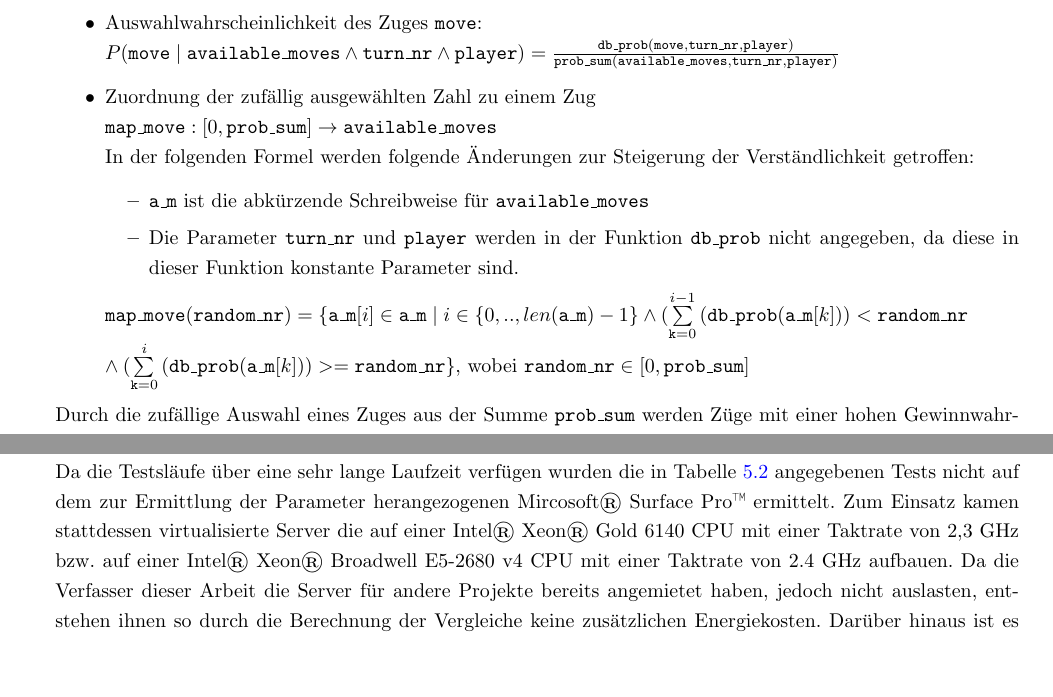
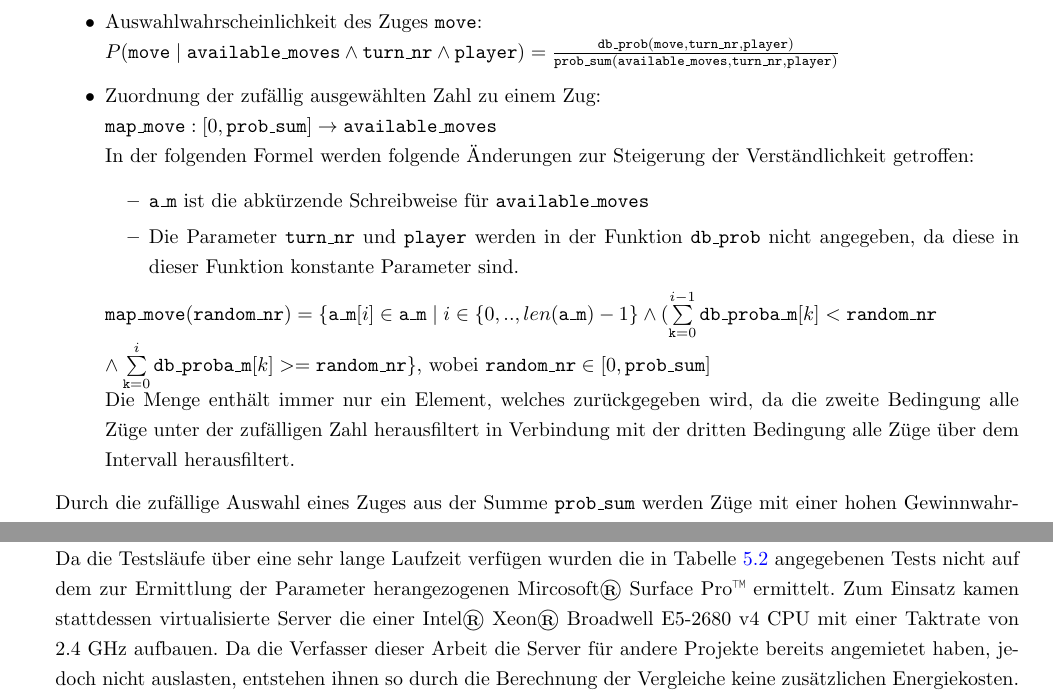
Before and after one commit to pm1997/othello, a LaTeX document (Paper/Bericht/Othello.tex, which reads Paper/Bericht/evaluierung.tex, Paper/Bericht/implementierung.tex): two parts of pages 33 and 39 of 57, joined at a grey line, cut so that both start at the same text, the shorter picture padded with empty space. Compiled offline with pdfLaTeX.

Commit message:
change math terms

```diff
--- a/Paper/Bericht/evaluierung.tex
+++ b/Paper/Bericht/evaluierung.tex
@@ -78,7 +78,7 @@ Um zum einen ein möglichst aussagekräftiges Ergebnis zu kommen gilt es eine au
 
 \section{Anpassung der Parameter der verschiedenen Agenten}
 Der Wahl der Parameter lag die Prämisse zugrunde, dass die Gesamtberechnungsdauer eines Agenten pro Spiel etwa fünf Minuten betragen sollte. Zur Ermittlung der Werte wurde ein  Mircosoft® Surface Pro™ der 6. Generation mit einer CPU der Intel® Core™ i7 Familie mit 2,11 GHz Taktrate, als Referenzgerät festgelegt. Dementsprechend wurden die Parameter der einzelnen Agenten so angepasst, dass die Berechnungsdauer im Mittel unterhalb dieser Marke liegt. Einzelne Spielabläufe können sich jedoch sehr stark unterscheiden. Entsprechend können sich bei einzelnen Spielen auch größere Abweichungen ergeben. Dabei gibt es sehr schnelle Spiele, bei denen bspw. ein Spieler gewinnt ohne dass das komplette Spielfeld besetzt ist, aber auch sehr lange Spiele, bei denen für jeden Zug viele mögliche Folgezüge evaluiert werden müssen.
-\\Da die Testsläufe über eine sehr lange Laufzeit verfügen wurden die in Tabelle \ref{tbl:cmp-results} angegebenen Tests nicht auf dem zur Ermittlung der Parameter herangezogenen Mircosoft® Surface Pro™ ermittelt. Zum Einsatz kamen stattdessen virtualisierte Server die auf einer Intel® Xeon® Gold 6140 CPU mit einer Taktrate von 2,3 GHz bzw. auf einer Intel® Xeon® Broadwell E5-2680 v4 CPU mit einer Taktrate von 2.4 GHz aufbauen. Da die Verfasser dieser Arbeit die Server für andere Projekte bereits angemietet haben, jedoch nicht auslasten, entstehen ihnen so durch die Berechnung der Vergleiche keine zusätzlichen Energiekosten. Darüber hinaus ist es möglich das Mircosoft® Surface Pro™ anderweitig zu verwenden.
+\\Da die Testsläufe über eine sehr lange Laufzeit verfügen wurden die in Tabelle \ref{tbl:cmp-results} angegebenen Tests nicht auf dem zur Ermittlung der Parameter herangezogenen Mircosoft® Surface Pro™ ermittelt. Zum Einsatz kamen stattdessen virtualisierte Server die einer Intel® Xeon® Broadwell E5-2680 v4 CPU mit einer Taktrate von 2.4 GHz aufbauen. Da die Verfasser dieser Arbeit die Server für andere Projekte bereits angemietet haben, jedoch nicht auslasten, entstehen ihnen so durch die Berechnung der Vergleiche keine zusätzlichen Energiekosten. Darüber hinaus ist es möglich das Mircosoft® Surface Pro™ anderweitig zu verwenden.
 \\Nachfolgend werden die Ergebnisse der Anpassung der Parameter gemäß dem oben Beschriebenen Verfahren diskutiert.
 \subsection{Parameter des \mxZitat{Monte Carlo}-Agenten}
 \label{eval:agents:params:subsec-mc}
--- a/Paper/Bericht/implementierung.tex
+++ b/Paper/Bericht/implementierung.tex
@@ -382,14 +382,15 @@ Dieser Zug wird an die übergeordnete Funktion zurückgegeben.
 \item $\mathtt{prob\_sum}(\mathtt{available\_moves}, \mathtt{turn\_nr}, \mathtt{player}) = \sum\limits_{\mathtt{move} \in \mathtt{available\_moves}} \mathtt{db\_prob}(\mathtt{move},\mathtt{turn\_nr}, \mathtt{player})$
 \item Auswahlwahrscheinlichkeit des Zuges $\mathtt{move}$:
 \\$P(\mathtt{move} \mid \mathtt{available\_moves} \land \mathtt{turn\_nr} \land \mathtt{player}) = \frac{ \mathtt{db\_prob}(\mathtt{move}, \mathtt{turn\_nr}, \mathtt{player})}{\mathtt{prob\_sum}(\mathtt{available\_moves}, \mathtt{turn\_nr}, \mathtt{player})} $
-\item Zuordnung der zufällig ausgewählten Zahl zu einem Zug
+\item Zuordnung der zufällig ausgewählten Zahl zu einem Zug:
 \\$\mathtt{map\_move}: [ 0, \mathtt{prob\_sum}] \rightarrow \mathtt{available\_moves} $
 \\ In der folgenden Formel werden folgende Änderungen zur Steigerung der Verständlichkeit getroffen:
 \begin{itemize}
 \item $\mathtt{a\_m}$ ist die abkürzende Schreibweise für $\mathtt{available\_moves}$
 \item Die Parameter $\mathtt{turn\_nr}$ und $\mathtt{player}$ werden in der Funktion $\mathtt{db\_prob}$ nicht angegeben, da diese in dieser Funktion konstante Parameter sind.
 \end{itemize}
-$\mathtt{map\_move}(\mathtt{random\_nr}) = \{ \mathtt{a\_m}[i] \in \mathtt{a\_m} \mid i \in \{0, .. , len(\mathtt{a\_m}) - 1\} \land (\sum\limits_{\mathtt{k} = 0}^{i - 1}{(\mathtt{db\_prob}(\mathtt{a\_m}[k])) < \mathtt{random\_nr}} \\\land (\sum\limits_{\mathtt{k} = 0}^{i}{(\mathtt{db\_prob}(\mathtt{a\_m}[k])) >= \mathtt{random\_nr}}  \}$, wobei $\mathtt{random\_nr} \in [0, \mathtt{prob\_sum}]$
+$\mathtt{map\_move}(\mathtt{random\_nr}) = \{ \mathtt{a\_m}[i] \in \mathtt{a\_m} \mid i \in \{0, .. , len(\mathtt{a\_m}) - 1\} \land (\sum\limits_{\mathtt{k} = 0}^{i - 1}{\mathtt{db\_prob}\mathtt{a\_m}[k] < \mathtt{random\_nr}} \\\land \sum\limits_{\mathtt{k} = 0}^{i}{\mathtt{db\_prob}\mathtt{a\_m}[k] >= \mathtt{random\_nr}}  \}$, wobei $\mathtt{random\_nr} \in [0, \mathtt{prob\_sum}]$
+\\Die Menge enthält immer nur ein Element, welches zurückgegeben wird, da die zweite Bedingung alle Züge unter der zufälligen Zahl herausfiltert in Verbindung mit der dritten Bedingung alle Züge über dem Intervall herausfiltert.
 \end{itemize}
 Durch die zufällige Auswahl eines Zuges aus der Summe $\mathtt{prob\_sum}$ werden Züge mit einer hohen Gewinnwahrscheinlichkeit bevorteilt, aber Züge mit einer geringen Gewinnwahrscheinlichkeit werden zwar seltener, aber dennoch ausgewählt.
 
```
Also changed, not shown: Paper/Bericht/Othello.pdf.
